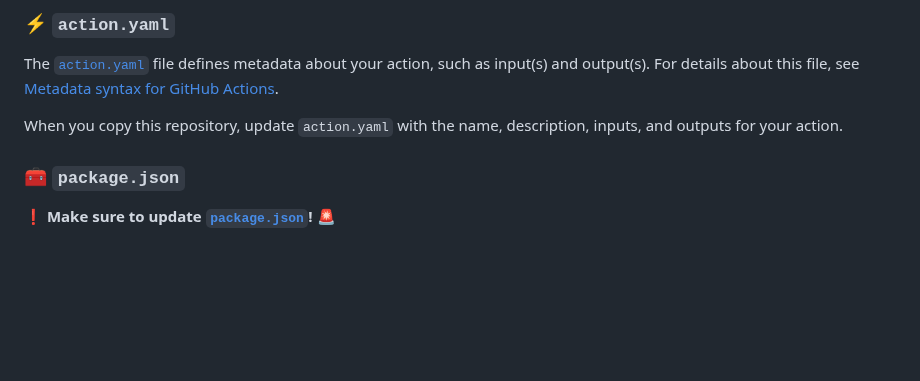
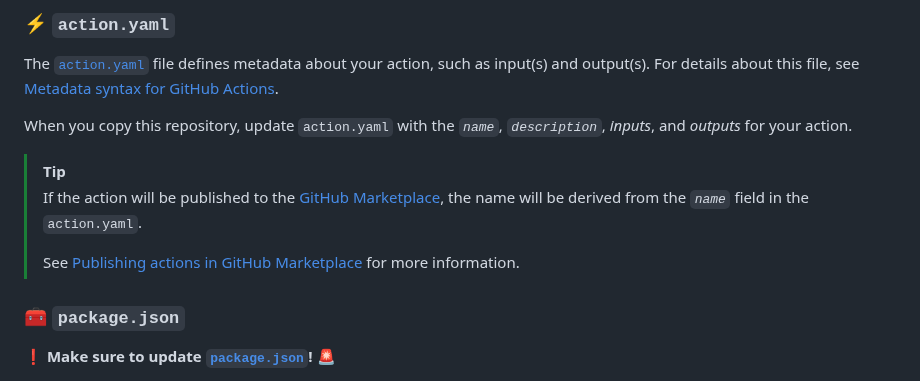
Before and after one commit to stairwaytowonderland/typescript-action-template, a Markdown page: README.md, the part around the change. Drawn GitHub-style; blank space fills up the shorter version.

Commit message:
chore: update README

```diff
--- a/README.md
+++ b/README.md
@@ -339,8 +339,16 @@ The [`action.yaml`](action.yaml) file defines metadata about your action, such
 as input(s) and output(s). For details about this file, see
 [Metadata syntax for GitHub Actions](https://docs.github.com/en/actions/creating-actions/metadata-syntax-for-github-actions).
 
-When you copy this repository, update `action.yaml` with the name, description,
-inputs, and outputs for your action.
+When you copy this repository, update `action.yaml` with the _`name`_, _`description`_,
+_inputs_, and _outputs_ for your action.
+
+> [!TIP]
+>
+> If the action will be published to the [GitHub Marketplace](https://github.com/marketplace), the name will be derived
+> from the _`name`_ field in the `action.yaml`.
+>
+> See [Publishing actions in GitHub Marketplace](https://docs.github.com/en/actions/how-tos/create-and-publish-actions/publish-in-github-marketplace)
+> for more information.
 
 ### :toolbox: `package.json`
 
```
